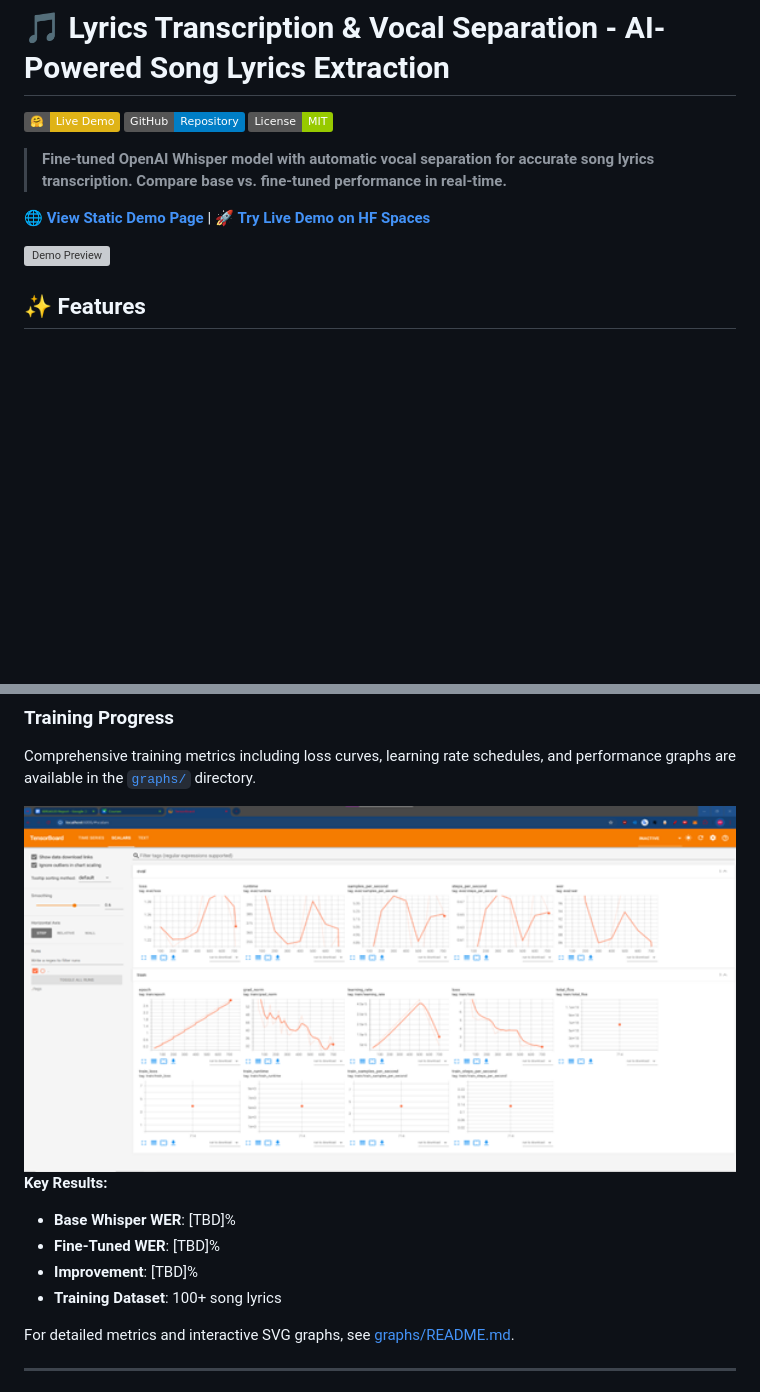
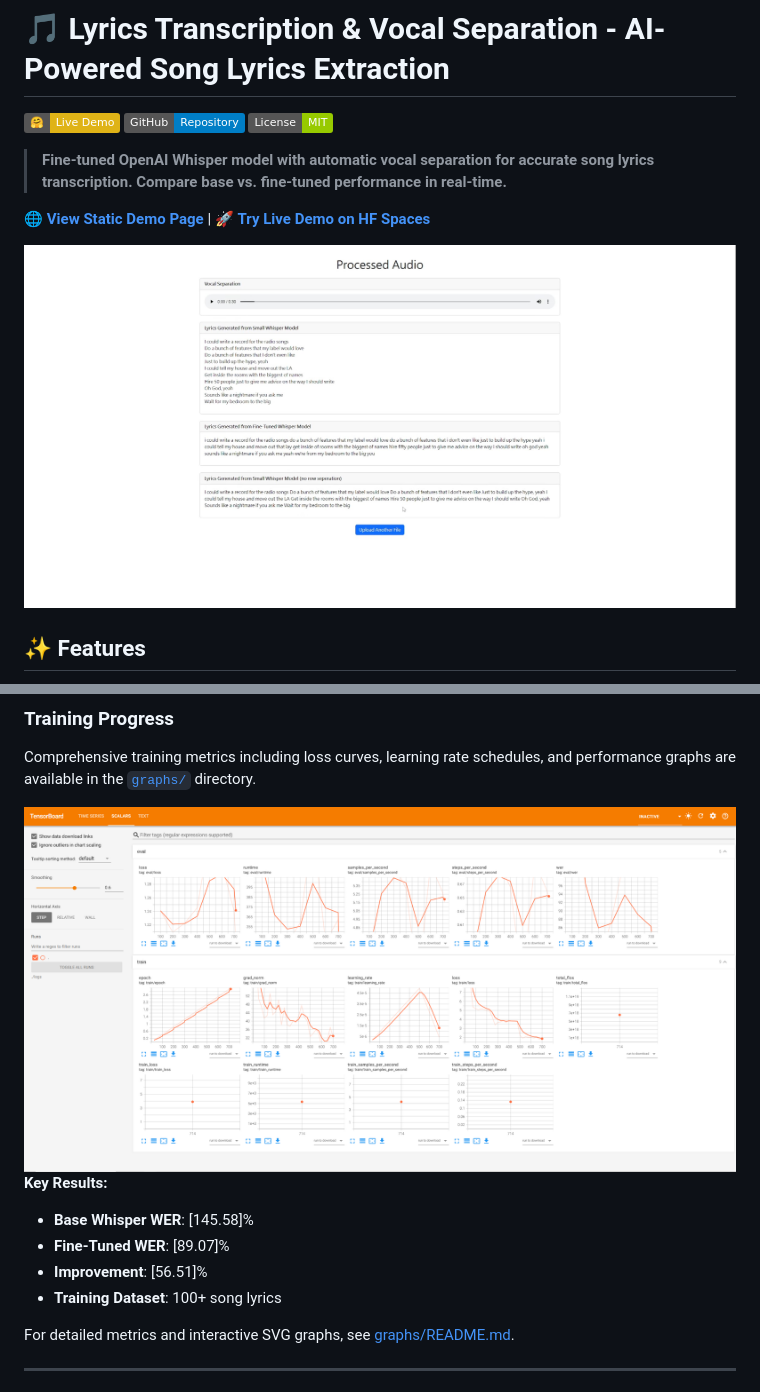
Before and after one commit to MPH1155/ai-lyrics-transcription-demo, a Markdown page: README.md, 2 parts joined by grey strips. GitHub-like rendering; pictures changed too: docs/screenshots/training_graphs.png; badges without logos; blank space fills up the shorter version; grey boxes are pictures that could not be loaded.

Commit message:
Fix screenshot file extensions in documentation

```diff
--- a/README.md
+++ b/README.md
@@ -8,7 +8,7 @@
 
 🌐 **[View Static Demo Page](https://YOUR_USERNAME.github.io/whisper-lyrics-demo/)** | 🚀 **[Try Live Demo on HF Spaces](https://huggingface.co/spaces/YOUR_USERNAME/whisper-lyrics-demo)**
 
-![Demo Preview](docs/screenshots/results.png)
+![Demo Preview](docs/screenshots/results.jpg)
 
 ## ✨ Features
 
@@ -78,9 +76,9 @@ Comprehensive training metrics including loss curves, learning rate schedules, a
 <img src="docs/screenshots/training_graphs.png" alt="Training Metrics Dashboard" width="800"/>
 
 **Key Results:**
-- **Base Whisper WER**: [TBD]%
-- **Fine-Tuned WER**: [TBD]%
-- **Improvement**: [TBD]%
+- **Base Whisper WER**: [145.58]%
+- **Fine-Tuned WER**: [89.07]%
+- **Improvement**: [56.51]%
 - **Training Dataset**: 100+ song lyrics
 
 For detailed metrics and interactive SVG graphs, see [graphs/README.md](graphs/README.md).
```
Also changed, not shown: other parts of README.md (+2 -4 lines), 1 other file.
